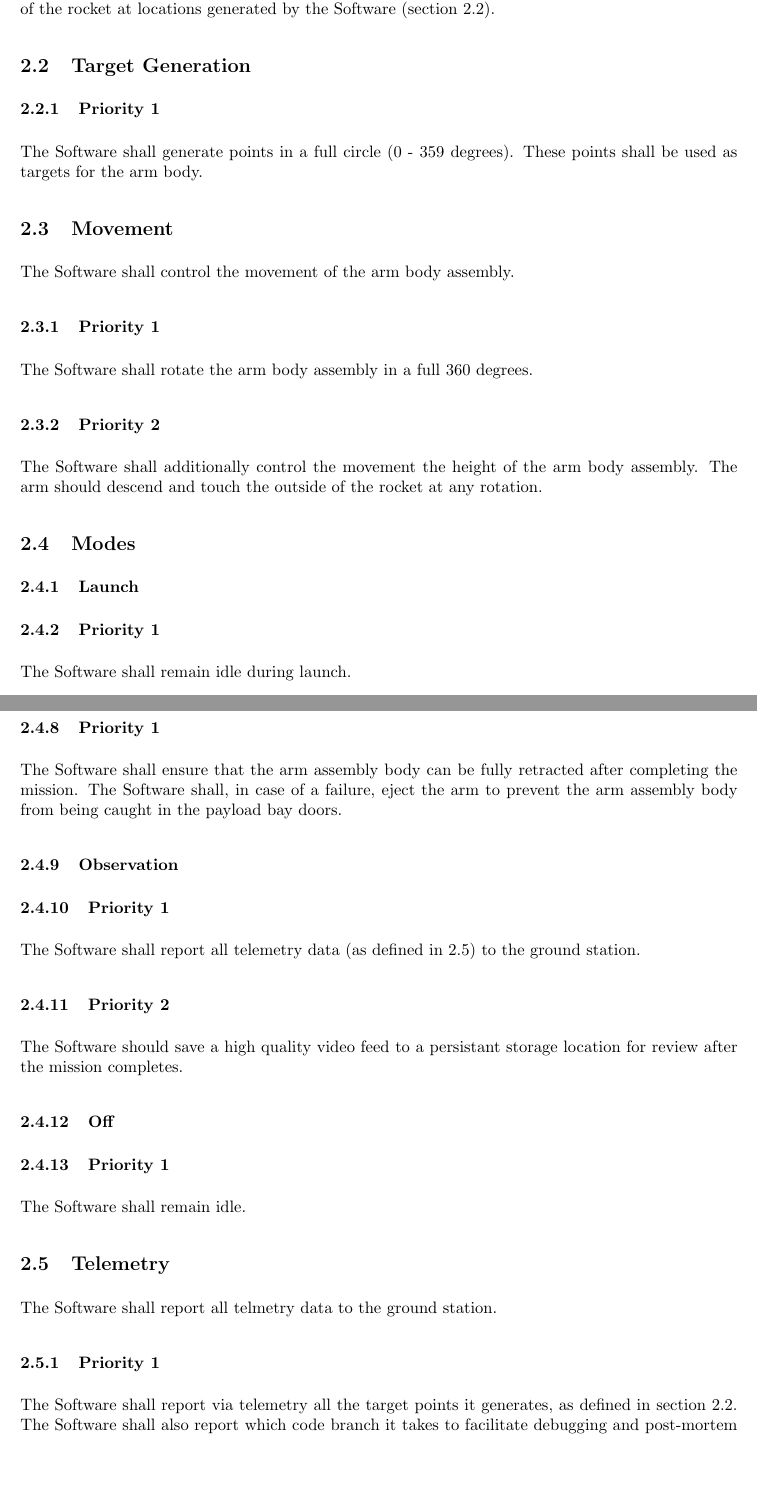
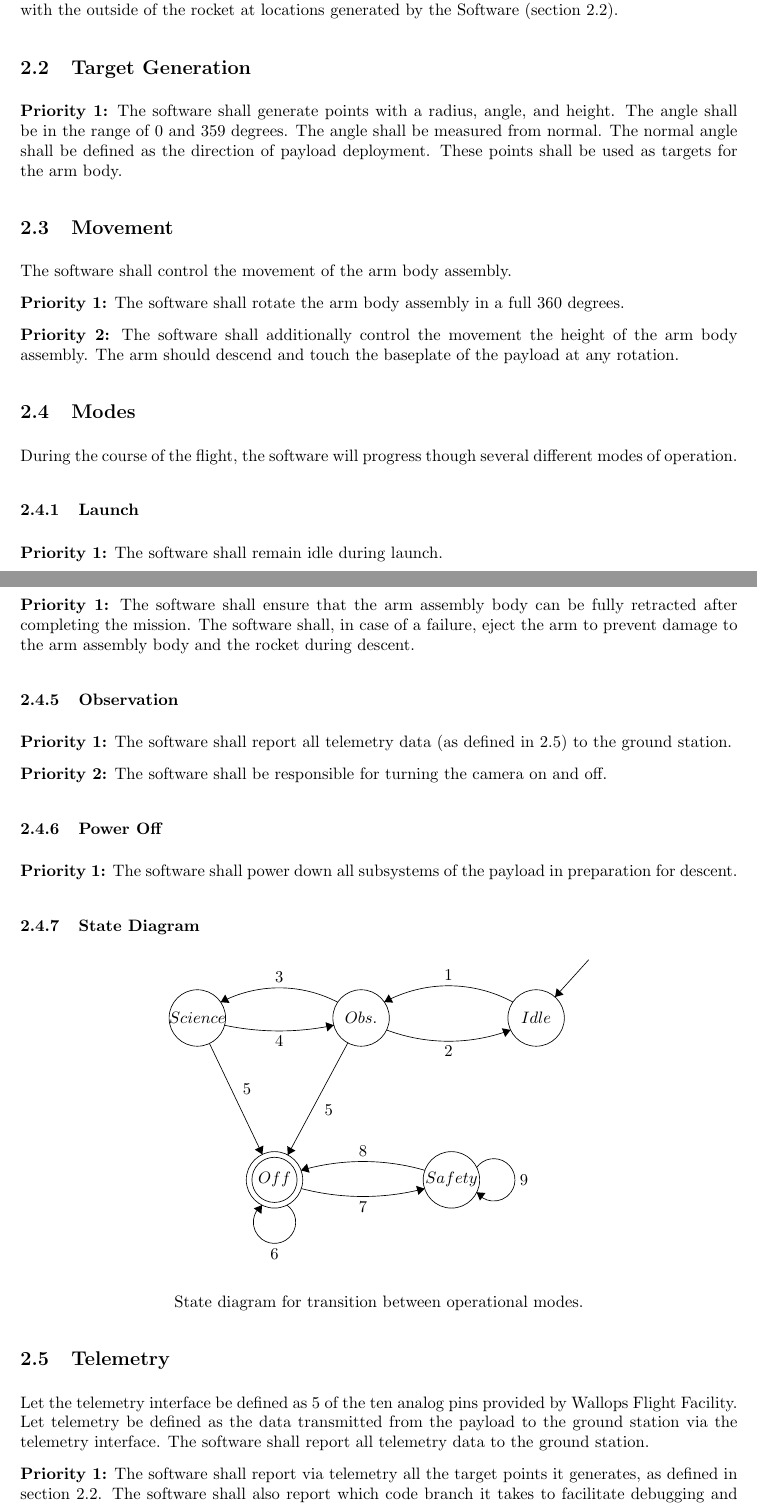
Before and after one commit to nonbinaryprogrammer/SeniorDesign, a LaTeX paper (Requirements.tex): two parts of pages 6 and 7 of 8 before the commit and two parts of pages 5 and 6 of 7 after it, joined at a grey line, cut so that both start at the same text, the shorter picture padded with empty space. Compiled offline with pdfLaTeX.

Commit message:
Updated requirements with more specific language and added a logo

```diff
--- a/Requirements.tex
+++ b/Requirements.tex
@@ -2,6 +2,9 @@
 
 \usepackage{geometry}
 \usepackage{hyperref}
+\usepackage[pdftex]{graphicx}
+\usepackage{tikz}
+\usepackage{wrapfig}
 \geometry{textheight=8.5in, textwidth=6in}
 \newenvironment{bottompar}{\par\vspace*{\fill}}{\clearpage}
 
@@ -104,20 +120,31 @@ Completion of all priority 3 requirements and those of higher priority, with suc
 
 \section{Functional Requirements}
 \subsection{Main Behavior}
-\subsubsection{Priority 1}
+\textbf{Priority 1:}
 The software shall control the movement of the arm assembly body to make contact with the outside of the rocket
 at locations generated by the Software (section 2.2).
+
 \subsection{Target Generation}
-\subsubsection{Priority 1}
-The Software shall generate points in a full circle (0 - 359 degrees). These points shall be used as targets for the arm body.
+\textbf{Priority 1:}
+The software shall generate points with a radius, angle, and height.
+The angle shall be in the range of 0 and 359 degrees.
+The angle shall be measured from normal.
+The normal angle shall be defined as the direction of payload deployment.
+These points shall be used as targets for the arm body.
+
 \subsection{Movement}
-The Software shall control the movement of the arm body assembly.
-\subsubsection{Priority 1}
-The Software shall rotate the arm body assembly in a full 360 degrees.
-\subsubsection{Priority 2}
-The Software shall additionally control the movement the height of the arm body assembly.
-The arm should descend and touch the outside of the rocket at any rotation.
+The software shall control the movement of the arm body assembly.
+
+\textbf{Priority 1:}
+The software shall rotate the arm body assembly in a full 360 degrees.
+
+\textbf{Priority 2:}
+The software shall additionally control the movement the height of the arm body assembly.
+The arm should descend and touch the baseplate of the payload at any rotation.
+
 \subsection{Modes}
+During the course of the flight, the software will progress though several different modes of operation.
+
 \subsubsection{Launch}
-\subsubsection{Priority 1}
-The Software shall remain idle during launch.
+\textbf{Priority 1:}
+The software shall remain idle during launch.
@@ -132,23 +162,33 @@ The Software shall collect data to serve as a proof-of-concept for construction
 \subsubsection{Safety}
-\subsubsection{Priority 1}
-The Software shall ensure that the arm assembly body can be fully retracted after completing the mission.
-The Software shall, in case of a failure, eject the arm to prevent the arm assembly body from being caught in the payload bay doors.
+\textbf{Priority 1:}
+The software shall ensure that the arm assembly body can be fully retracted after completing the mission.
+The software shall, in case of a failure, eject the arm to prevent damage to the arm assembly body and the rocket during descent.
+
 \subsubsection{Observation}
-\subsubsection{Priority 1}
-The Software shall report all telemetry data (as defined in 2.5) to the ground station.
-\subsubsection{Priority 2}
-The Software should save a high quality video feed to a persistant storage location for review after the mission completes.
-\subsubsection{Off}
-\subsubsection{Priority 1}
-The Software shall remain idle.
+\textbf{Priority 1:}
+The software shall report all telemetry data (as defined in 2.5) to the ground station.
+
+\textbf{Priority 2:}
+The software shall be responsible for turning the camera on and off.
+
+\subsubsection{Power Off}
+\textbf{Priority 1:}
+The software shall power down all subsystems of the payload in preparation for descent.
+
+\subsubsection{State Diagram}
+\input{state_diagram}
+\begin{center}
+State diagram for transition between operational modes.
+\end{center}
+
 \subsection{Telemetry}
-The Software shall report all telmetry data to the ground station.
-\subsubsection{Priority 1}
-The Software shall report via telemetry all the target points it generates, as defined in section 2.2.
-The Software shall also report which code branch it takes to facilitate debugging and post-mortem analysis, if necessary.
-\subsubsection{Priority 2}
-The Software should report highly compressed, low quality video feed from the video camera to verify mission sucess criteria
-in case the payload can't be recovered.
+Let the telemetry interface be defined as 5 of the ten analog pins provided by Wallops Flight Facility.
+Let telemetry be defined as the data transmitted from the payload to the ground station via the telemetry interface.
+The software shall report all telemetry data to the ground station.
+
+\textbf{Priority 1:}
+The software shall report via telemetry all the target points it generates, as defined in section 2.2.
+The software shall also report which code branch it takes to facilitate debugging and post-mortem analysis, if necessary.
 
 \section{Non Functional Requirements}
 \subsection{Performance}
```
Also changed, not shown: Requirements.pdf, logo.png (added), Requirements.tex (32 more changed lines).
